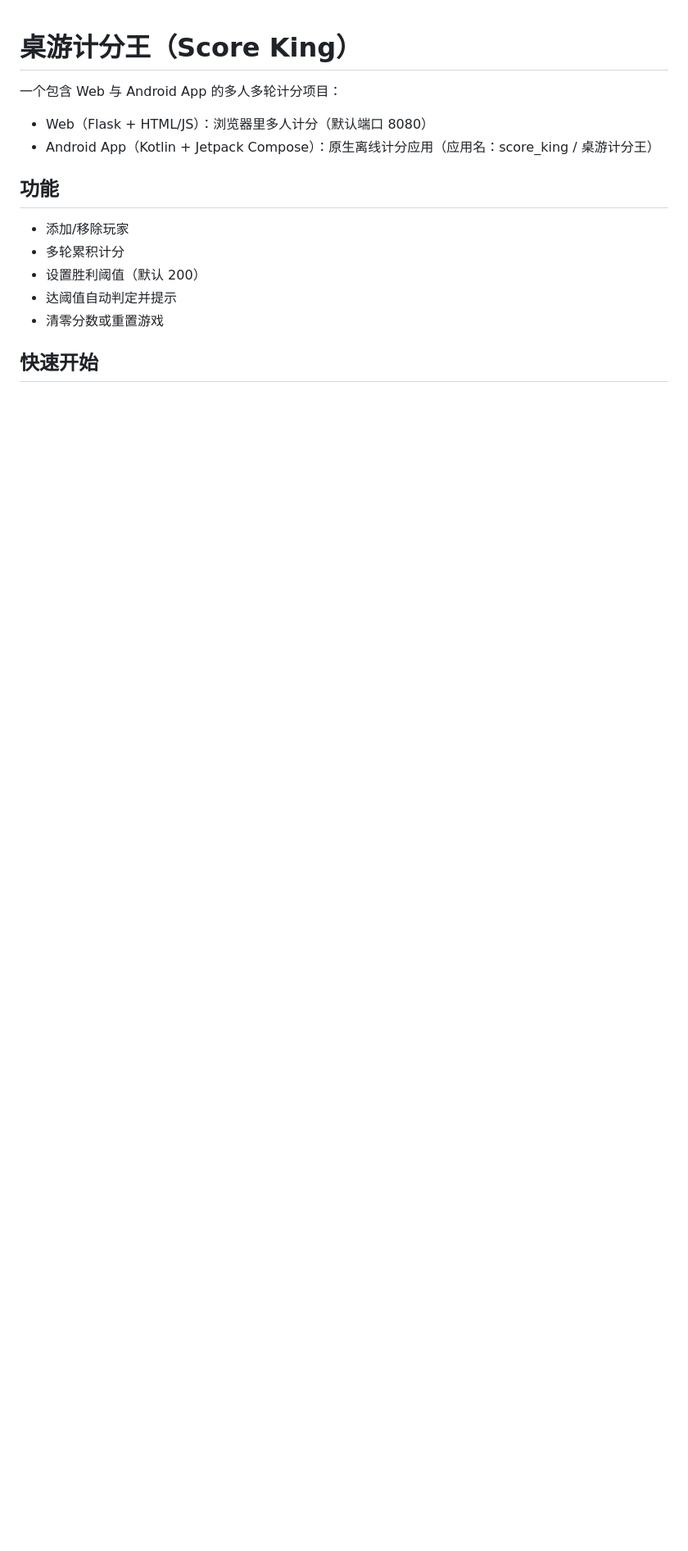
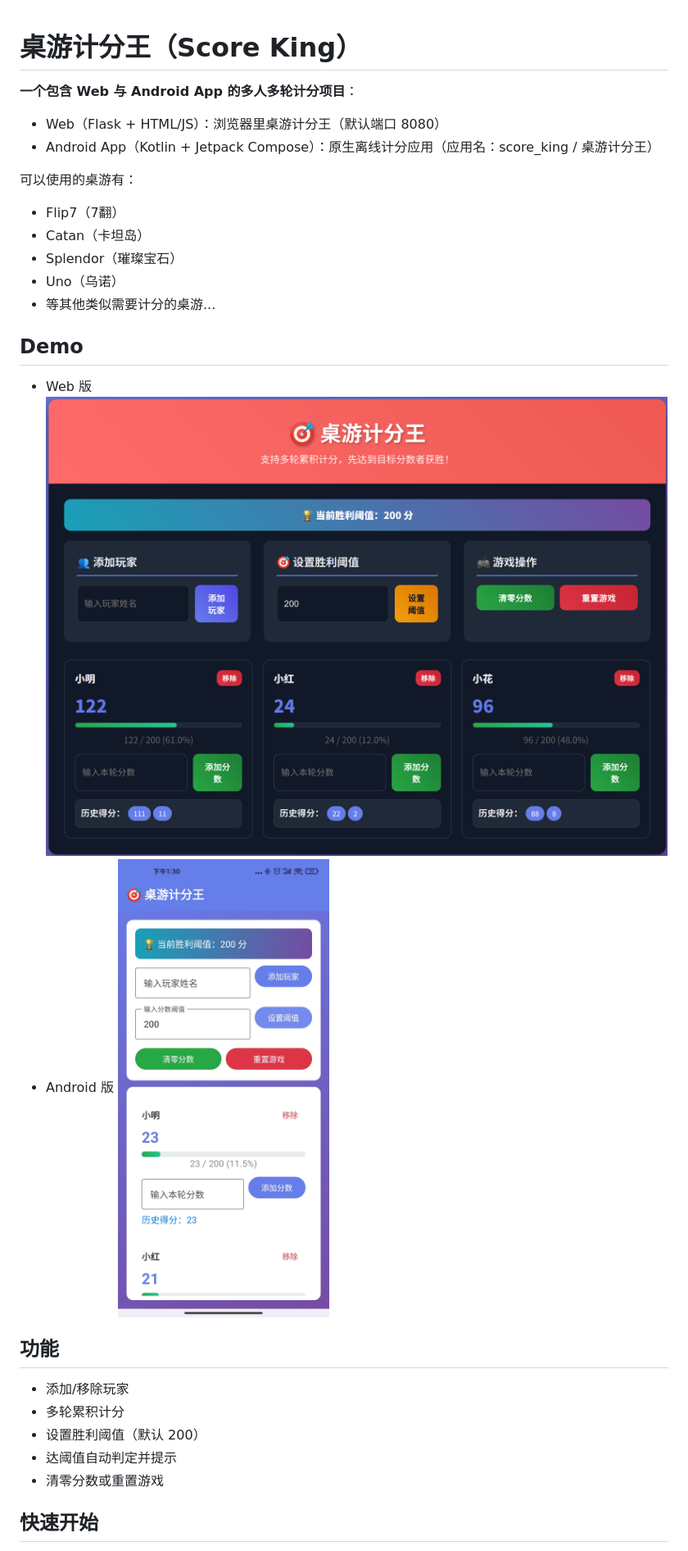
Before and after one commit to kebijuelun/score_king, a Markdown page: README.md, the part around the change printed below. Shown: that part at 82% size. Rendered like a GitHub page; pictures changed too: images/score_king_app.png (added), images/score_king_web.png (added); blank space fills up the shorter version.

Commit message:
score king

```diff
--- a/README.md
+++ b/README.md
@@ -2,9 +2,22 @@
 
 
 
-一个包含 Web 与 Android App 的多人多轮计分项目：
-- Web（Flask + HTML/JS）：浏览器里多人计分（默认端口 8080）
+**一个包含 Web 与 Android App 的多人多轮计分项目**：
+- Web（Flask + HTML/JS）：浏览器里桌游计分王（默认端口 8080）
 - Android App（Kotlin + Jetpack Compose）：原生离线计分应用（应用名：score_king / 桌游计分王）
+
+可以使用的桌游有：
+- Flip7（7翻）
+- Catan（卡坦岛）
+- Splendor（璀璨宝石）
+- Uno（乌诺）
+- 等其他类似需要计分的桌游...
+
+## Demo
+- Web 版
+![web demo](./images/score_king_web.png)
+- Android 版
+![app demo](./images/score_king_app.png)
 
 ## 功能
 - 添加/移除玩家
```
Also changed, not shown: other parts of README.md (+20 -4 lines), 13 other files.
